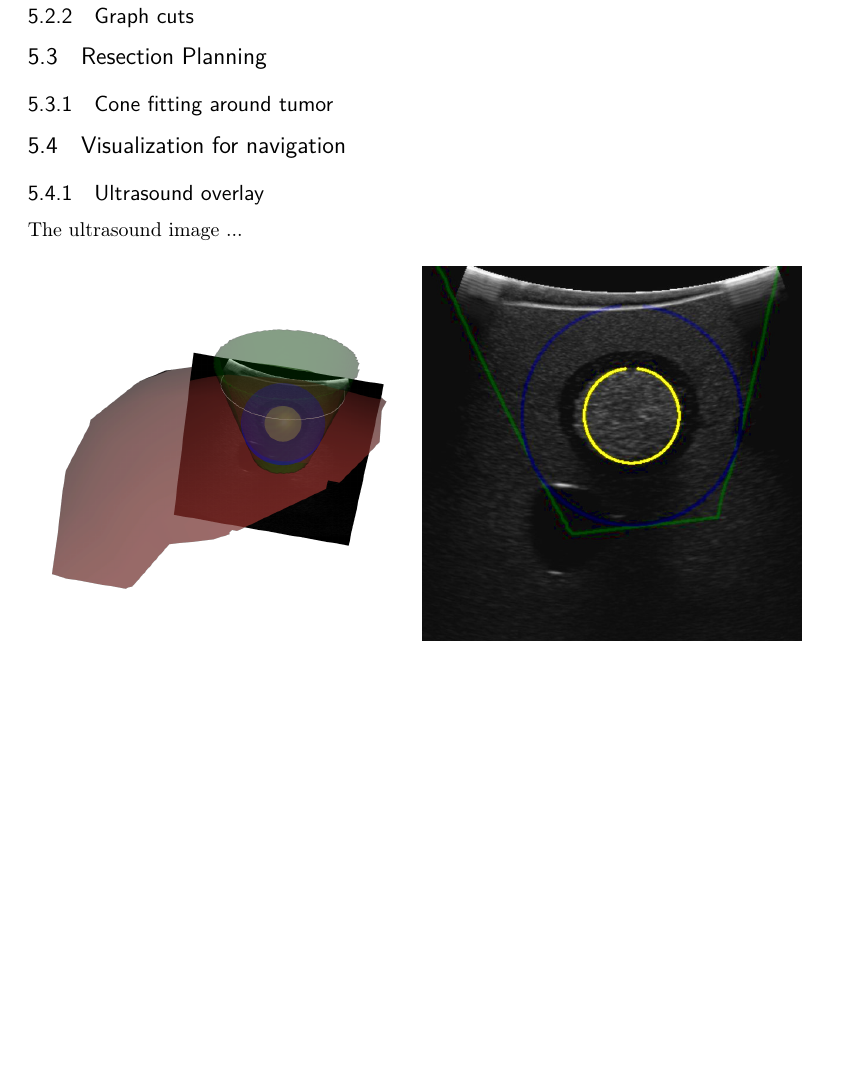
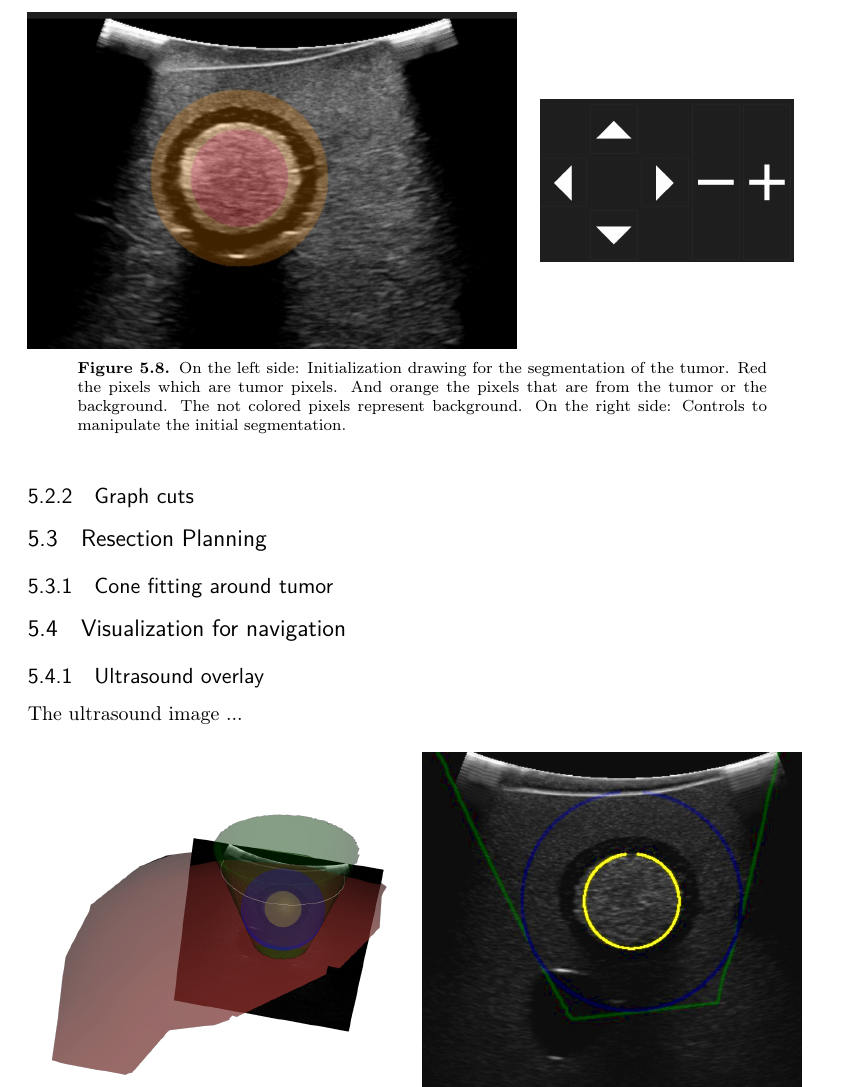
Before and after one commit to lucasahli/MasterThesisLatex, a LaTeX thesis (MscThesis.tex, which reads Implementation.tex): part of page 31 of 53, cut at the place of the change, the shorter picture padded with empty space. Compiled offline with pdfLaTeX.

Commit message:
added images and text

```diff
--- a/Implementation.tex
+++ b/Implementation.tex
@@ -225,6 +225,22 @@ tumor can be drawn into the same coordinate system as the liver surface.
 \subsection{Initialization method}
 As explained in section \ref{sec:tumorSegmentation}, the segmentation of the
 tumor has to be initialized manually.
+\begin{figure}[H]
+  \centering
+  \minipage{0.62\linewidth}
+  \includegraphics[width=\linewidth]{InitializationDrawing}
+  \endminipage
+  \hfill
+  \minipage{0.32\linewidth}
+  \includegraphics[width=\linewidth]{InitializationControls}
+  \endminipage
+  \hfill
+  \caption{On the left side: Initialization drawing for the segmentation of the tumor. Red the
+    pixels which are tumor pixels. And orange the pixels that are from the tumor
+  or the background. The not colored pixels represent background. On the right
+  side: Controls to manipulate the initial segmentation.}
+  \label{fig:InitializeGraphCut}
+\end{figure}
 \subsection{Graph cuts}
 \section{Resection Planning}
 \subsection{Cone fitting around tumor}
```
Also changed, not shown: images/InitializationControls.jpg (added), images/InitializationDrawing.jpg (added).
